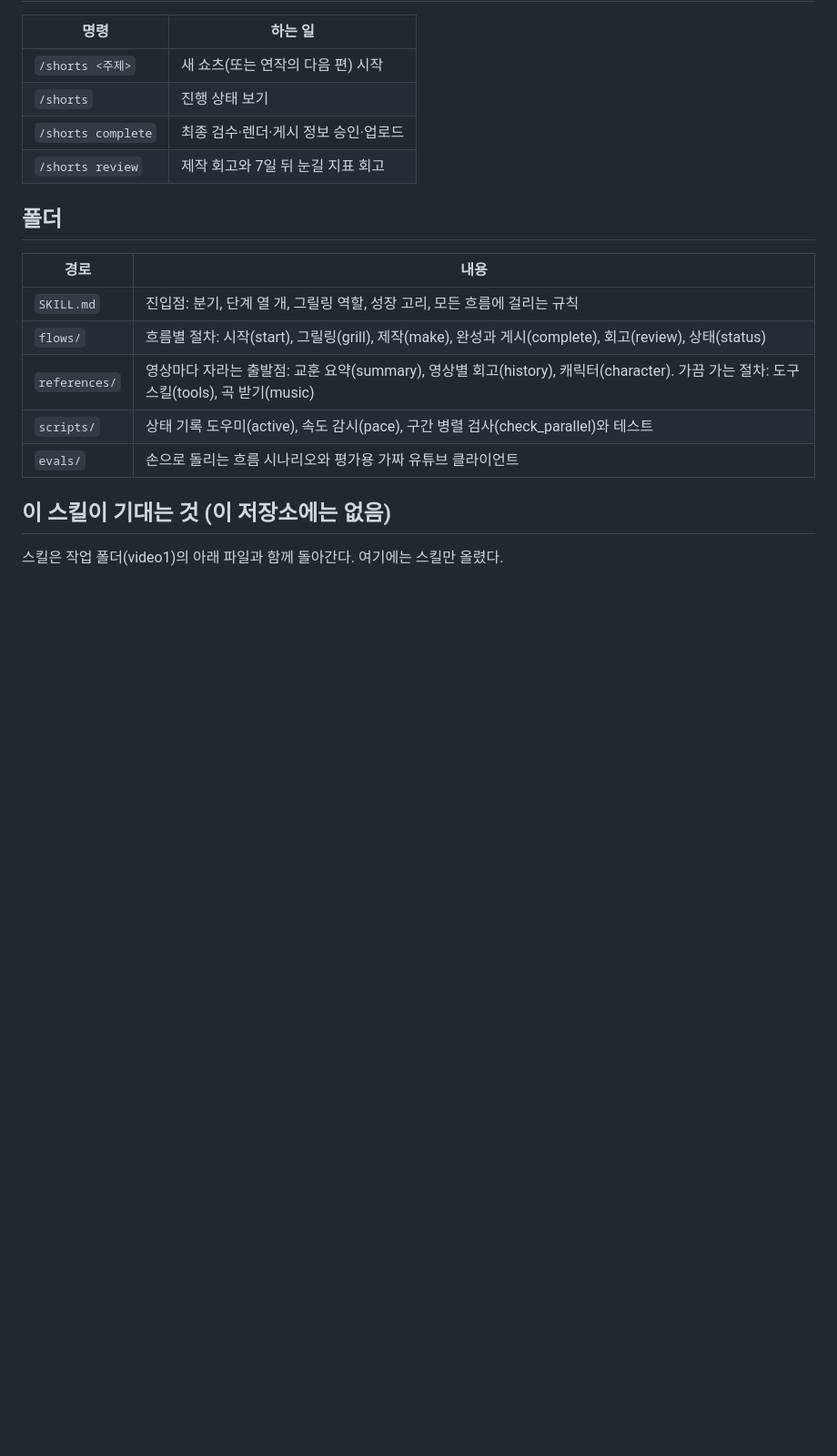
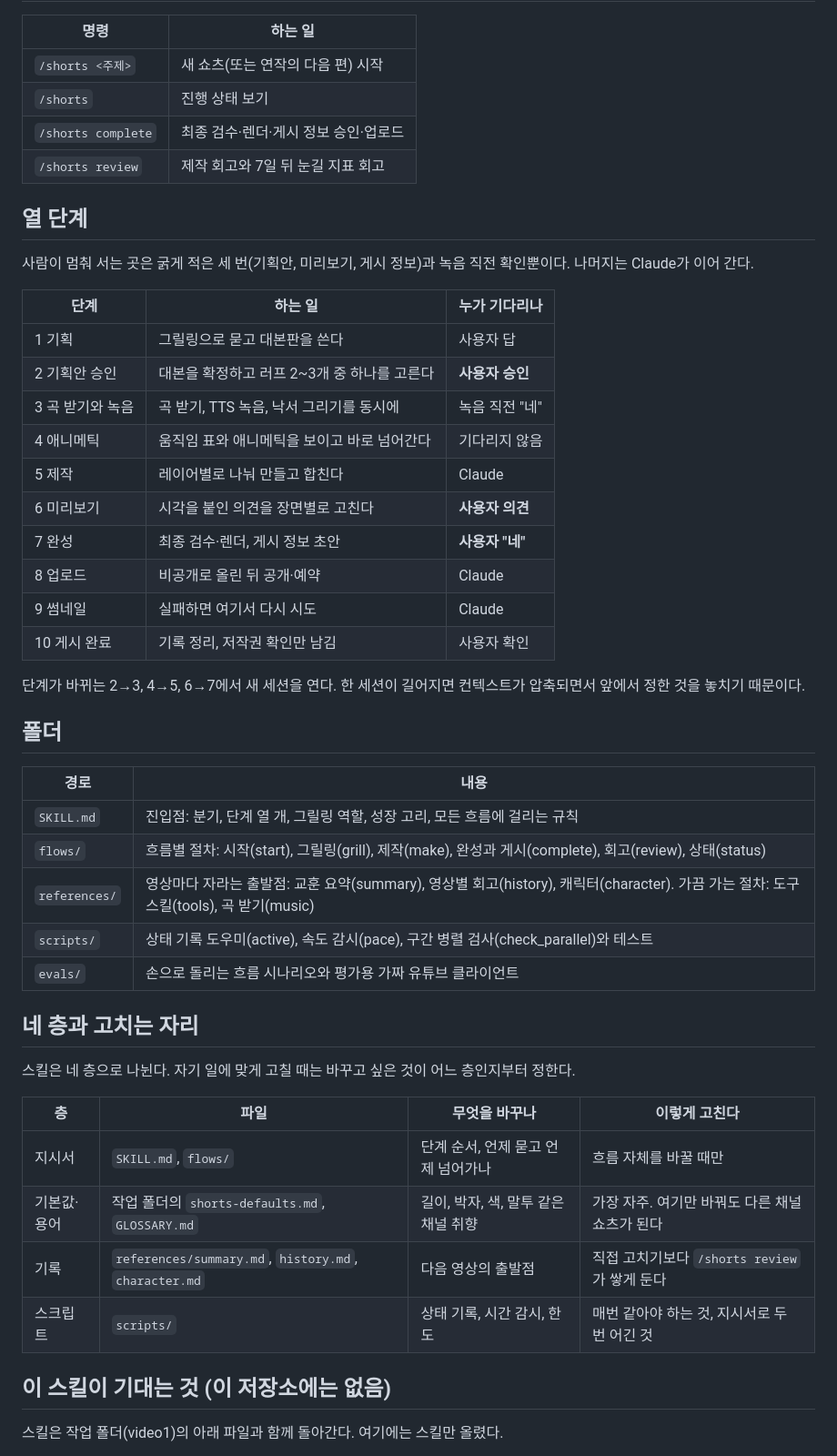
Before and after one commit to smj0617/shorts-skill, a Markdown page: README.md, the part around one of its changes. Shown at 91% size. Rendered like a GitHub page; blank space fills up the shorter version.

```diff
--- a/README.md
+++ b/README.md
@@ -18,6 +18,25 @@
 | `/shorts complete` | 최종 검수·렌더·게시 정보 승인·업로드 |
 | `/shorts review` | 제작 회고와 7일 뒤 눈길 지표 회고 |
 
+## 열 단계
+
+사람이 멈춰 서는 곳은 굵게 적은 세 번(기획안, 미리보기, 게시 정보)과 녹음 직전 확인뿐이다. 나머지는 Claude가 이어 간다.
+
+| 단계 | 하는 일 | 누가 기다리나 |
+|---|---|---|
+| 1 기획 | 그릴링으로 묻고 대본판을 쓴다 | 사용자 답 |
+| 2 기획안 승인 | 대본을 확정하고 러프 2~3개 중 하나를 고른다 | **사용자 승인** |
+| 3 곡 받기와 녹음 | 곡 받기, TTS 녹음, 낙서 그리기를 동시에 | 녹음 직전 "네" |
+| 4 애니메틱 | 움직임 표와 애니메틱을 보이고 바로 넘어간다 | 기다리지 않음 |
+| 5 제작 | 레이어별로 나눠 만들고 합친다 | Claude |
+| 6 미리보기 | 시각을 붙인 의견을 장면별로 고친다 | **사용자 의견** |
+| 7 완성 | 최종 검수·렌더, 게시 정보 초안 | **사용자 "네"** |
+| 8 업로드 | 비공개로 올린 뒤 공개·예약 | Claude |
+| 9 썸네일 | 실패하면 여기서 다시 시도 | Claude |
+| 10 게시 완료 | 기록 정리, 저작권 확인만 남김 | 사용자 확인 |
+
+단계가 바뀌는 2→3, 4→5, 6→7에서 새 세션을 연다. 한 세션이 길어지면 컨텍스트가 압축되면서 앞에서 정한 것을 놓치기 때문이다.
+
 ## 폴더
 
 | 경로 | 내용 |
@@ -27,6 +46,17 @@
 | `references/` | 영상마다 자라는 출발점: 교훈 요약(summary), 영상별 회고(history), 캐릭터(character). 가끔 가는 절차: 도구 스킬(tools), 곡 받기(music) |
 | `scripts/` | 상태 기록 도우미(active), 속도 감시(pace), 구간 병렬 검사(check_parallel)와 테스트 |
 | `evals/` | 손으로 돌리는 흐름 시나리오와 평가용 가짜 유튜브 클라이언트 |
+
+## 네 층과 고치는 자리
+
+스킬은 네 층으로 나뉜다. 자기 일에 맞게 고칠 때는 바꾸고 싶은 것이 어느 층인지부터 정한다.
+
+| 층 | 파일 | 무엇을 바꾸나 | 이렇게 고친다 |
+|---|---|---|---|
+| 지시서 | `SKILL.md`, `flows/` | 단계 순서, 언제 묻고 언제 넘어가나 | 흐름 자체를 바꿀 때만 |
+| 기본값·용어 | 작업 폴더의 `shorts-defaults.md`, `GLOSSARY.md` | 길이, 박자, 색, 말투 같은 채널 취향 | 가장 자주. 여기만 바꿔도 다른 채널 쇼츠가 된다 |
+| 기록 | `references/summary.md`, `history.md`, `character.md` | 다음 영상의 출발점 | 직접 고치기보다 `/shorts review`가 쌓게 둔다 |
+| 스크립트 | `scripts/` | 상태 기록, 시간 감시, 한도 | 매번 같아야 하는 것, 지시서로 두 번 어긴 것 |
 
 ## 이 스킬이 기대는 것 (이 저장소에는 없음)
 
```
Also changed, not shown: other parts of README.md (+15 -1 lines), docs/compound-loop.png (added).
